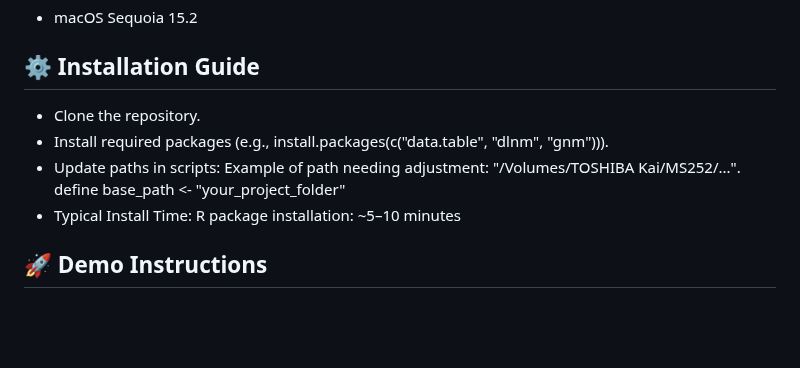
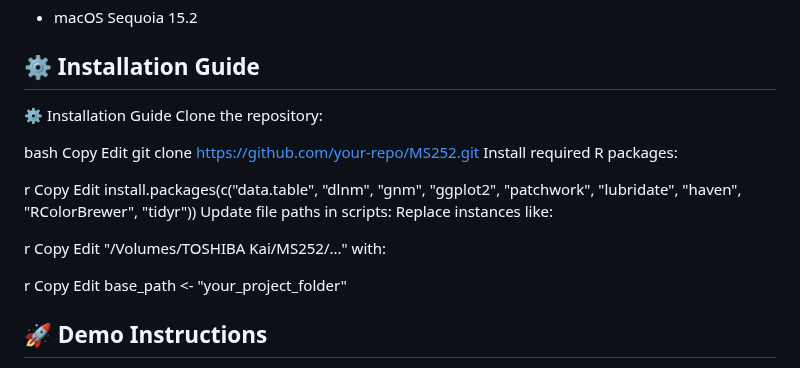
Before and after one commit to Drexel-UHC/MS252, a Markdown page: README.md, the part around the change. Drawn GitHub-style; blank space fills up the shorter version.

```diff
--- a/README.md
+++ b/README.md
@@ -32,10 +32,34 @@ This repository contains the full modeling pipeline used for our multi-city time
 - macOS Sequoia 15.2
 
 ## ⚙️ Installation Guide
-- Clone the repository.
-- Install required packages (e.g., install.packages(c("data.table", "dlnm", "gnm"))).
-- Update paths in scripts: Example of path needing adjustment: "/Volumes/TOSHIBA Kai/MS252/...". define base_path <- "your_project_folder"
-- Typical Install Time: R package installation: ~5–10 minutes
+⚙️ Installation Guide
+Clone the repository:
+
+bash
+Copy
+Edit
+git clone https://github.com/your-repo/MS252.git
+Install required R packages:
+
+r
+Copy
+Edit
+install.packages(c("data.table", "dlnm", "gnm", "ggplot2",
+                   "patchwork", "lubridate", "haven",
+                   "RColorBrewer", "tidyr"))
+Update file paths in scripts:
+Replace instances like:
+
+r
+Copy
+Edit
+"/Volumes/TOSHIBA Kai/MS252/..."
+with:
+
+r
+Copy
+Edit
+base_path <- "your_project_folder"
 
 ## 🚀 Demo Instructions
 - Run 12_demo.R: simulates 5 cities × 60 days × 3 imputations.
```
